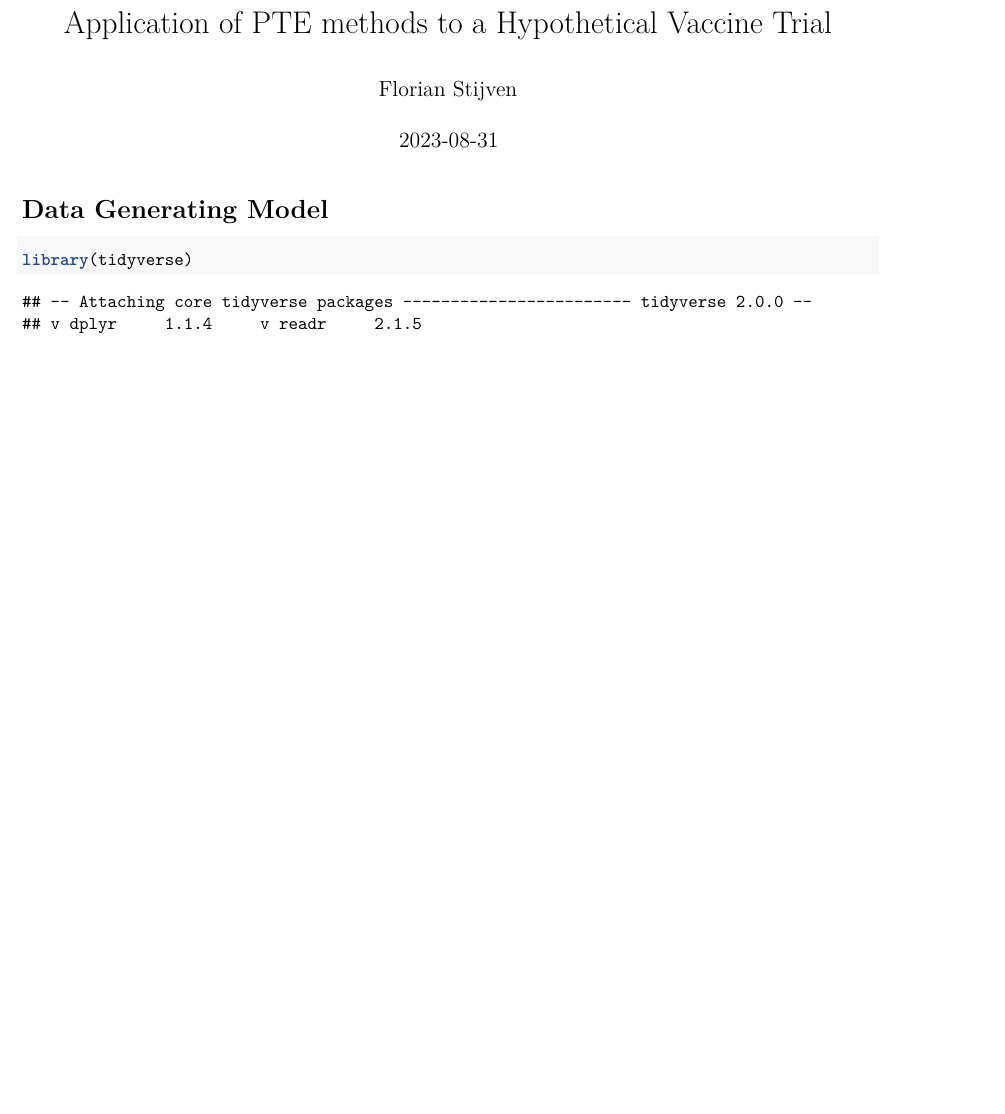
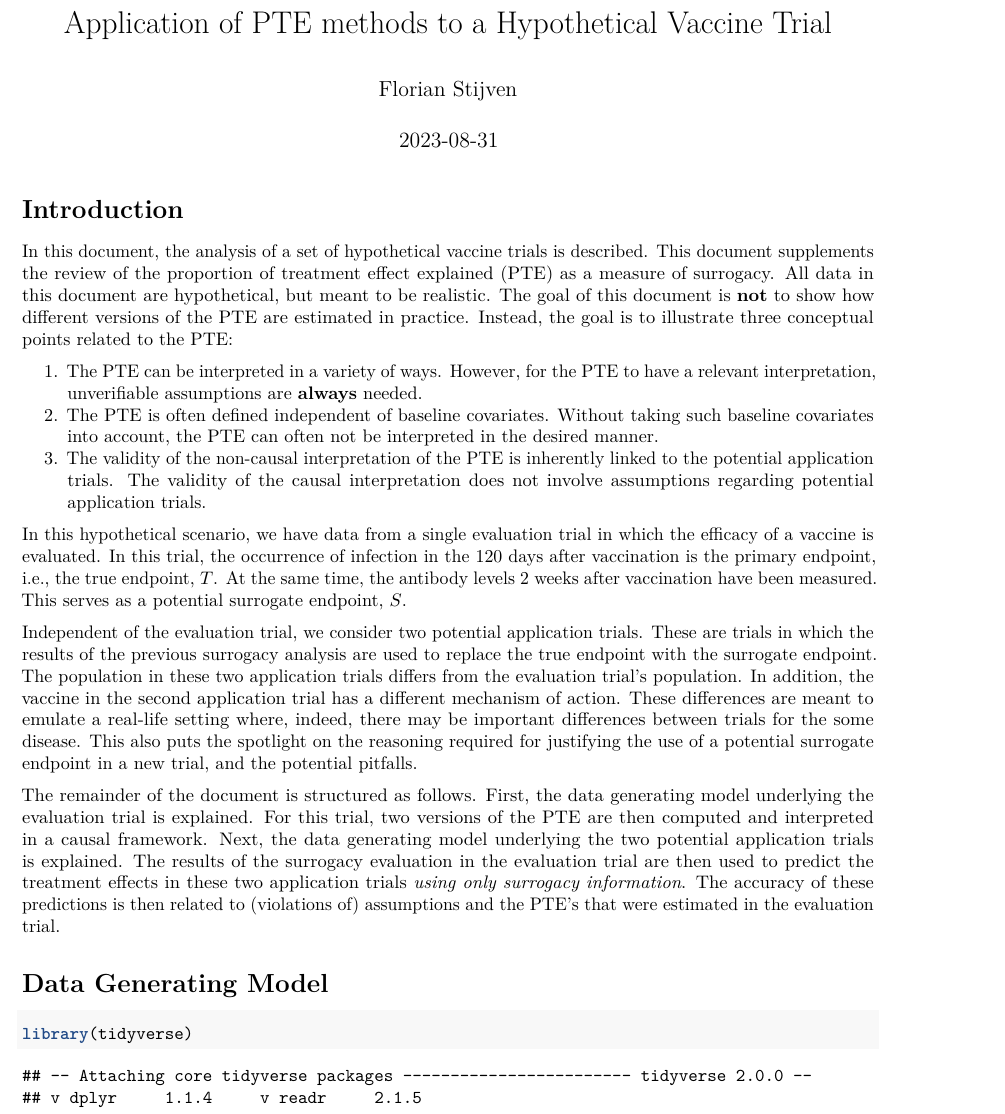
Before and after one commit to florianstijven/pte-review-illustration, an R Markdown document (illustration-vaccine-trials.Rmd): part of page 1 of 4, cut so that both start at the same text, the shorter picture padded with empty space. Rendered offline with R 4.5, knitr and Pandoc, then LaTeX, with nearby package versions; code that draws random numbers runs with fixed seeds of ours; some code elsewhere in the file could not run offline.

Commit message:
Add introduction

```diff
--- a/illustration-vaccine-trials.Rmd
+++ b/illustration-vaccine-trials.Rmd
@@ -4,6 +4,53 @@ author: "Florian Stijven"
 date: '`r Sys.Date()`'
 output: pdf_document
 ---
+
+
+# Introduction
+
+In this document, the analysis of a set of hypothetical vaccine trials is
+described. This document supplements the review of the proportion of treatment
+effect explained (PTE) as a measure of surrogacy. All data in this document are
+hypothetical, but meant to be realistic. The goal of this document is **not** to
+show how different versions of the PTE are estimated in practice. Instead, the
+goal is to illustrate three conceptual points related to the PTE:
+
+1. The PTE can be interpreted in a variety of ways. However, for the PTE to have
+a relevant interpretation, unverifiable assumptions are **always** needed.
+2. The PTE is often defined independent of baseline covariates. Without taking
+such baseline covariates into account, the PTE can often not be interpreted in
+the desired manner.
+3. The validity of the non-causal interpretation of the PTE is inherently linked
+to the potential application trials. The validity of the causal interpretation
+does not involve assumptions regarding potential application trials.
+
+In this hypothetical scenario, we have data from a single evaluation trial in
+which the efficacy of a vaccine is evaluated. In this trial, the occurrence of
+infection in the 120 days after vaccination is the primary endpoint, i.e., the
+true endpoint, $T$. At the same time, the antibody levels 2 weeks after
+vaccination have been measured. This serves as a potential surrogate endpoint,
+$S$.
+
+Independent of the evaluation trial, we consider two potential application
+trials. These are trials in which the results of the previous surrogacy analysis
+are used to replace the true endpoint with the surrogate endpoint. The
+population in these two application trials differs from the evaluation trial's
+population. In addition, the vaccine in the second application trial has a
+different mechanism of action. These differences are meant to emulate a
+real-life setting where, indeed, there may be important differences between
+trials for the some disease. This also puts the spotlight on the reasoning
+required for justifying the use of a potential surrogate endpoint in a new
+trial, and the potential pitfalls.
+
+The remainder of the document is structured as follows. First, the data
+generating model underlying the evaluation trial is explained. For this trial,
+two versions of the PTE are then computed and interpreted in a causal framework.
+Next, the data generating model underlying the two potential application trials
+is explained. The results of the surrogacy evaluation in the evaluation trial
+are then used to predict the treatment effects in these two application trials
+*using only surrogacy information*. The accuracy of these predictions is then
+related to (violations of) assumptions and the PTE's that were estimated in the
+evaluation trial.
 
 # Data Generating Model
 
```
